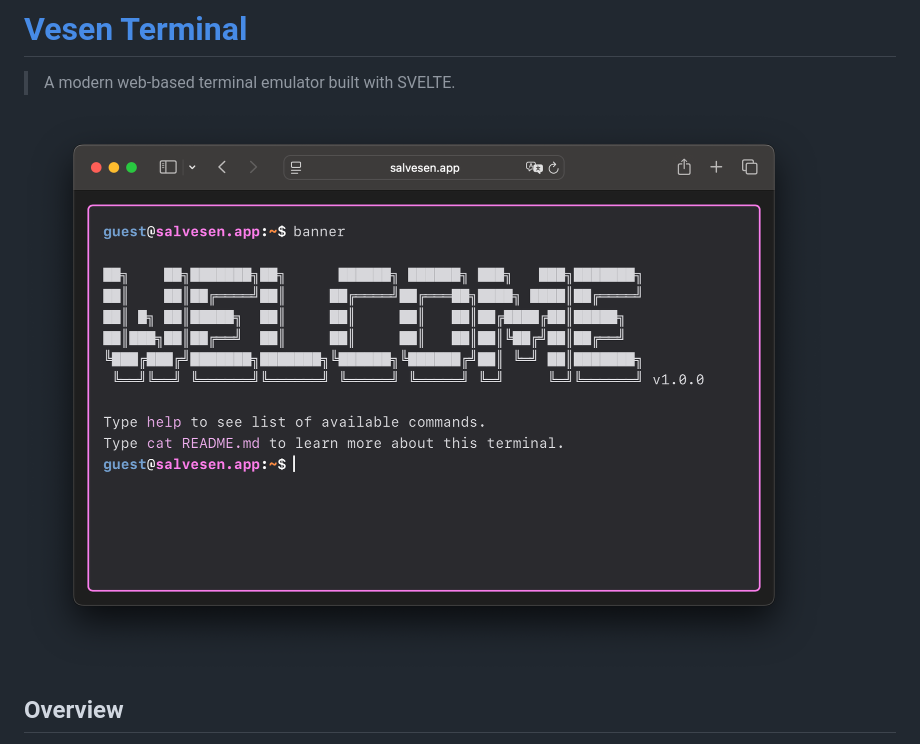
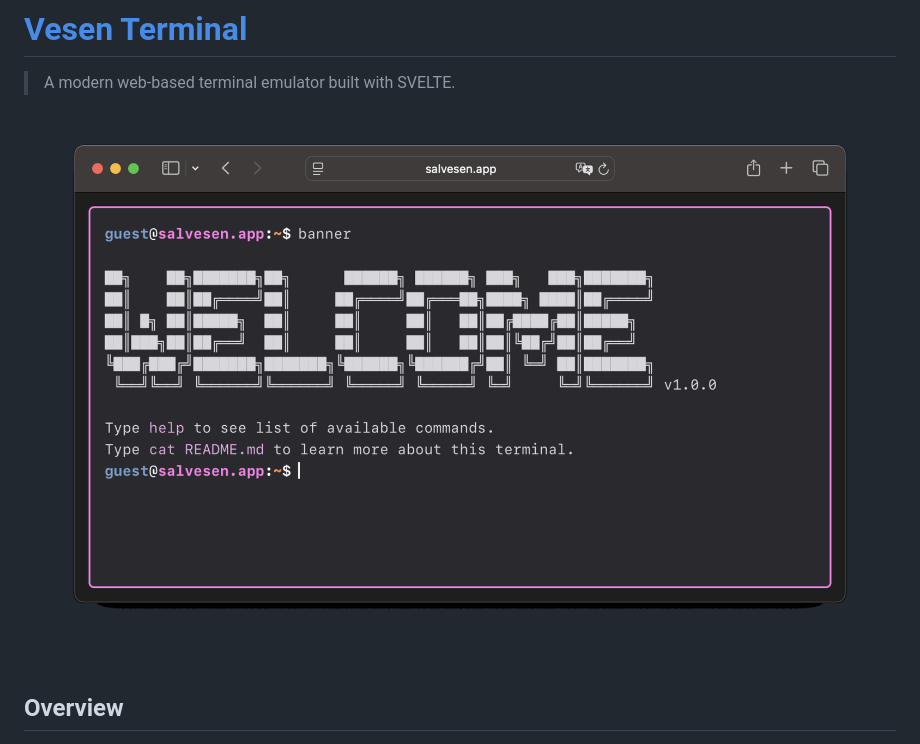
Before and after one commit to hsalvesen/vesen, a Markdown page: README.md, the part around one of its changes. Rendered like a GitHub page; pictures changed too: docs/themes/banner.gif (added), docs/themes/banner.png (deleted).

Commit message:
updated banner from png to gif

```diff
--- a/README.md
+++ b/README.md
@@ -2,7 +2,7 @@
 
 > A modern web-based terminal emulator built with SVELTE.
 
-![banner](/docs/themes/banner.png)
+![banner](/docs/themes/banner.gif)
 
 ## Overview
 
```
Also changed, not shown: other parts of README.md (+2 -2 lines).
